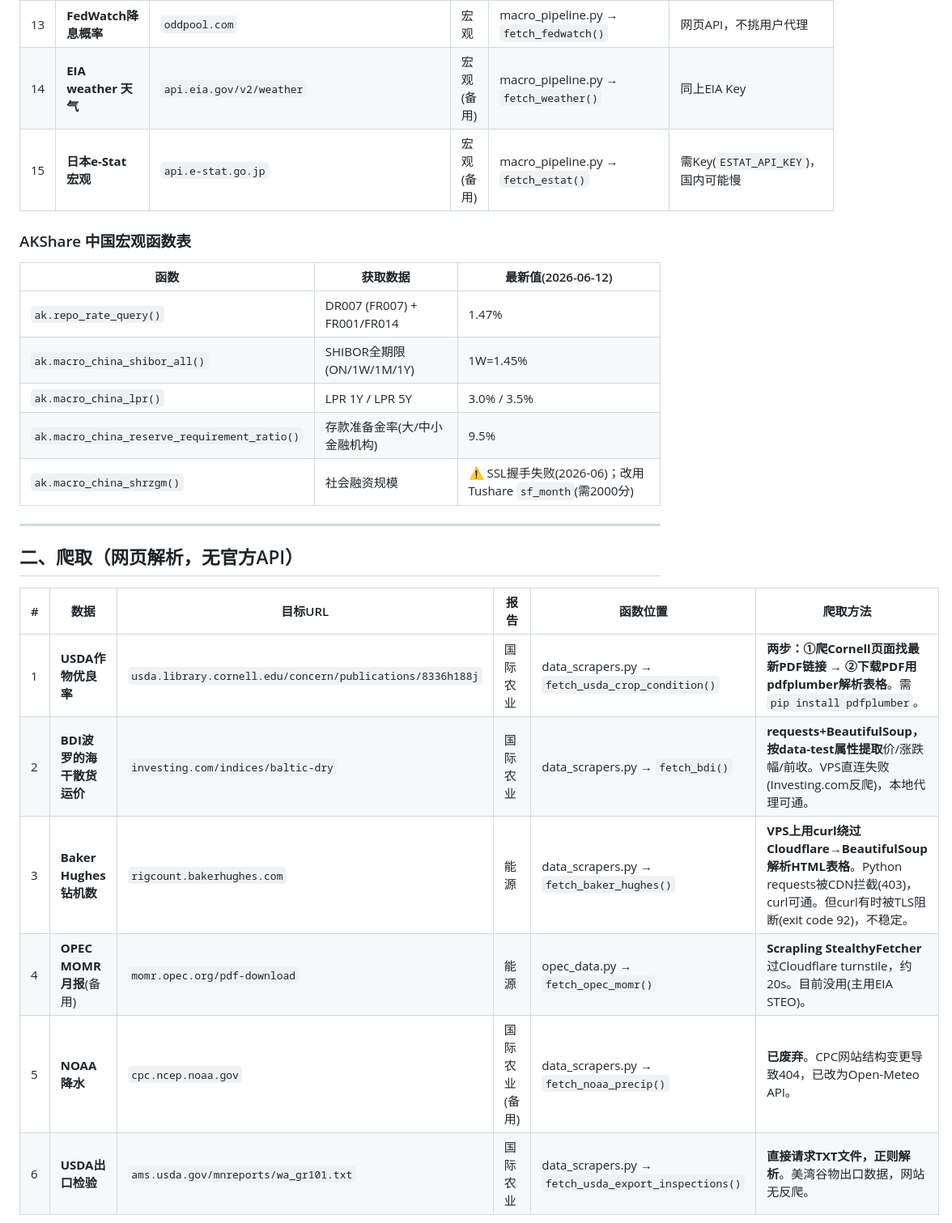
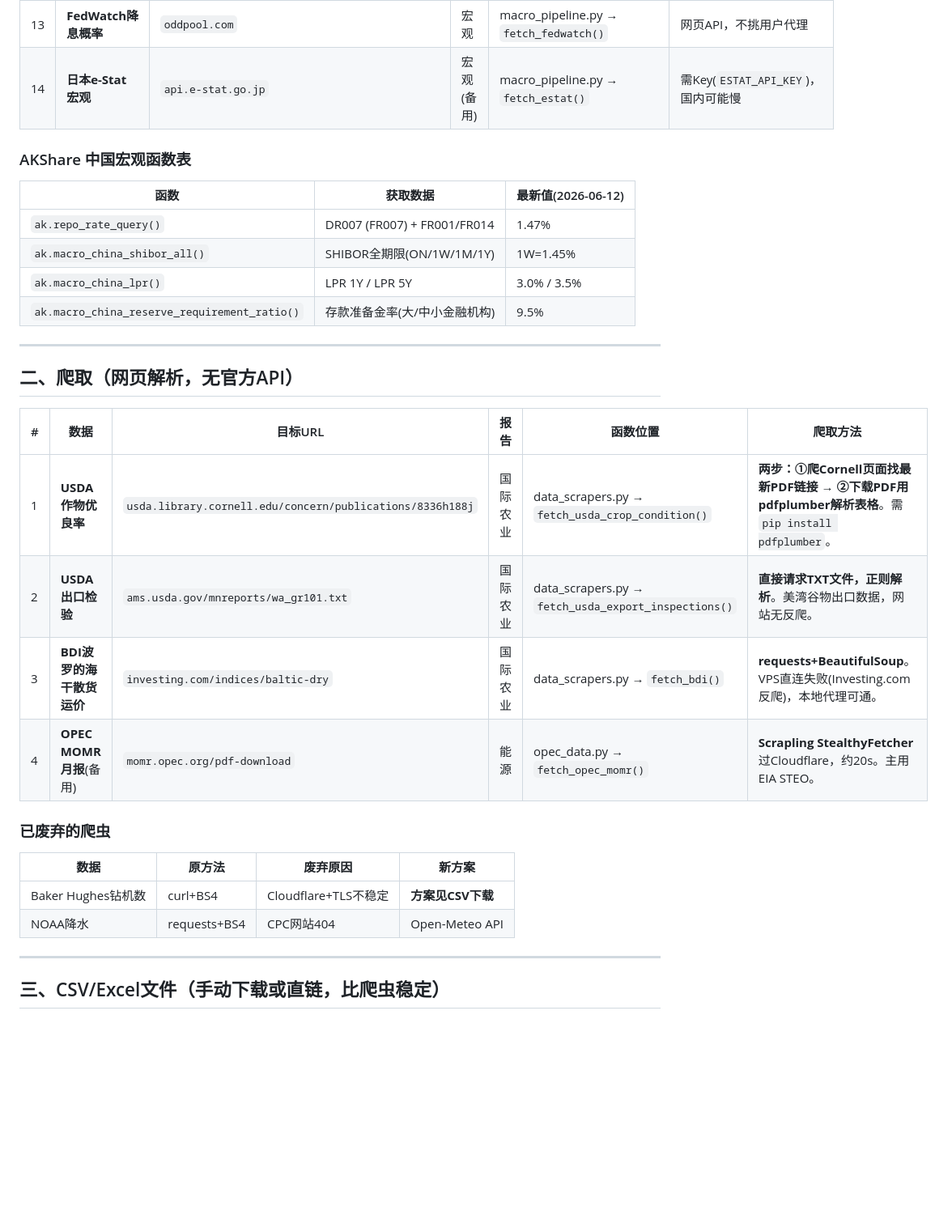
Before and after one commit to liuyuanlong3232-bit/macro-pipeline, a Markdown page: DATA_SOURCES.md, the part around one of its changes. Shown at 81% size. Drawn GitHub-style; blank space fills up the shorter version.

```diff
--- a/DATA_SOURCES.md
+++ b/DATA_SOURCES.md
@@ -22,8 +31,7 @@
 | 11 | **AGSI+欧洲天然气库存** | `agsi.gie.eu/api` | 能源 | macro_pipeline.py → `fetch_agsi()` | 需API Key(`AGSI_KEY`) |
 | 12 | **Cotdata.net CFTC持仓** | `cotdata.net` demo接口 | 贵金属/农业 | macro_pipeline.py → `fetch_cot()` | 目前用公开demo，后续需关注稳定性 |
 | 13 | **FedWatch降息概率** | `oddpool.com` | 宏观 | macro_pipeline.py → `fetch_fedwatch()` | 网页API，不挑用户代理 |
-| 14 | **EIA weather 天气** | `api.eia.gov/v2/weather` | 宏观(备用) | macro_pipeline.py → `fetch_weather()` | 同上EIA Key |
-| 15 | **日本e-Stat宏观** | `api.e-stat.go.jp` | 宏观(备用) | macro_pipeline.py → `fetch_estat()` | 需Key(`ESTAT_API_KEY`)，国内可能慢 |
+| 14 | **日本e-Stat宏观** | `api.e-stat.go.jp` | 宏观(备用) | macro_pipeline.py → `fetch_estat()` | 需Key(`ESTAT_API_KEY`)，国内可能慢 |
 
 ### AKShare 中国宏观函数表
 
@@ -33,7 +41,6 @@
 | `ak.macro_china_shibor_all()` | SHIBOR全期限(ON/1W/1M/1Y) | 1W=1.45% |
 | `ak.macro_china_lpr()` | LPR 1Y / LPR 5Y | 3.0% / 3.5% |
 | `ak.macro_china_reserve_requirement_ratio()` | 存款准备金率(大/中小金融机构) | 9.5% |
-| `ak.macro_china_shrzgm()` | 社会融资规模 | ⚠️ SSL握手失败(2026-06)；改用Tushare `sf_month`(需2000分) |
 
 ---
 
@@ -42,8 +49,18 @@
 | # | 数据 | 目标URL | 报告 | 函数位置 | 爬取方法 |
 |---|------|---------|------|---------|---------|
 | 1 | **USDA作物优良率** | `usda.library.cornell.edu/concern/publications/8336h188j` | 国际农业 | data_scrapers.py → `fetch_usda_crop_condition()` | **两步：①爬Cornell页面找最新PDF链接 → ②下载PDF用pdfplumber解析表格**。需`pip install pdfplumber`。 |
-| 2 | **BDI波罗的海干散货运价** | `investing.com/indices/baltic-dry` | 国际农业 | data_scrapers.py → `fetch_bdi()` | **requests+BeautifulSoup，按data-test属性提取**价/涨跌幅/前收。VPS直连失败(Investing.com反爬)，本地代理可通。 |
-| 3 | **Baker Hughes钻机数** | `rigcount.bakerhughes.com` | 能源 | data_scrapers.py → `fetch_baker_hughes()` | **VPS上用curl绕过Cloudflare→BeautifulSoup解析HTML表格**。Python requests被CDN拦截(403)，curl可通。但curl有时被TLS阻断(exit code 92)，不稳定。 |
-| 4 | **OPEC MOMR月报**(备用) | `momr.opec.org/pdf-download` | 能源 | opec_data.py → `fetch_opec_momr()` | **Scrapling StealthyFetcher**过Cloudflare turnstile，约20s。目前没用(主用EIA STEO)。 |
-| 5 | **NOAA降水** | `cpc.ncep.noaa.gov` | 国际农业(备用) | data_scrapers.py → `fetch_noaa_precip()` | **已废弃**。CPC网站结构变更导致404，已改为Open-Meteo API。 |
-| 6 | **USDA出口检验** | `ams.usda.gov/mnreports/wa_gr101.txt` | 国际农业 | data_scrapers.py → `fetch_usda_export_inspections()` | **直接请求TXT文件，正则解析**。美湾谷物出口数据，网站无反爬。 |
+| 2 | **USDA出口检验** | `ams.usda.gov/mnreports/wa_gr101.txt` | 国际农业 | data_scrapers.py → `fetch_usda_export_inspections()` | **直接请求TXT文件，正则解析**。美湾谷物出口数据，网站无反爬。 |
+| 3 | **BDI波罗的海干散货运价** | `investing.com/indices/baltic-dry` | 国际农业 | data_scrapers.py → `fetch_bdi()` | **requests+BeautifulSoup**。VPS直连失败(Investing.com反爬)，本地代理可通。 |
+| 4 | **OPEC MOMR月报**(备用) | `momr.opec.org/pdf-download` | 能源 | opec_data.py → `fetch_opec_momr()` | **Scrapling StealthyFetcher**过Cloudflare，约20s。主用EIA STEO。 |
+
+### 已废弃的爬虫
+
+| 数据 | 原方法 | 废弃原因 | 新方案 |
+|------|--------|---------|--------|
+| Baker Hughes钻机数 | curl+BS4 | Cloudflare+TLS不稳定 | **方案见CSV下载** |
+| NOAA降水 | requests+BS4 | CPC网站404 | Open-Meteo API |
+
+---
+
+## 三、CSV/Excel文件（手动下载或直链，比爬虫稳定）
+
```
Also changed, not shown: other parts of DATA_SOURCES.md (+91 -59 lines).
